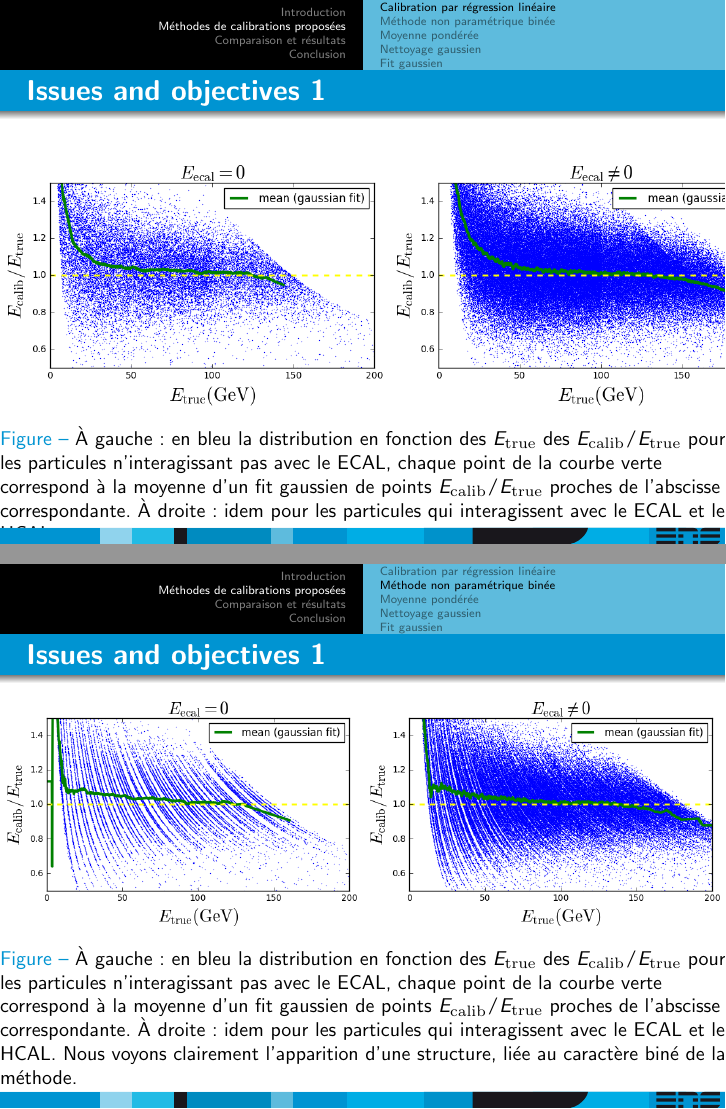
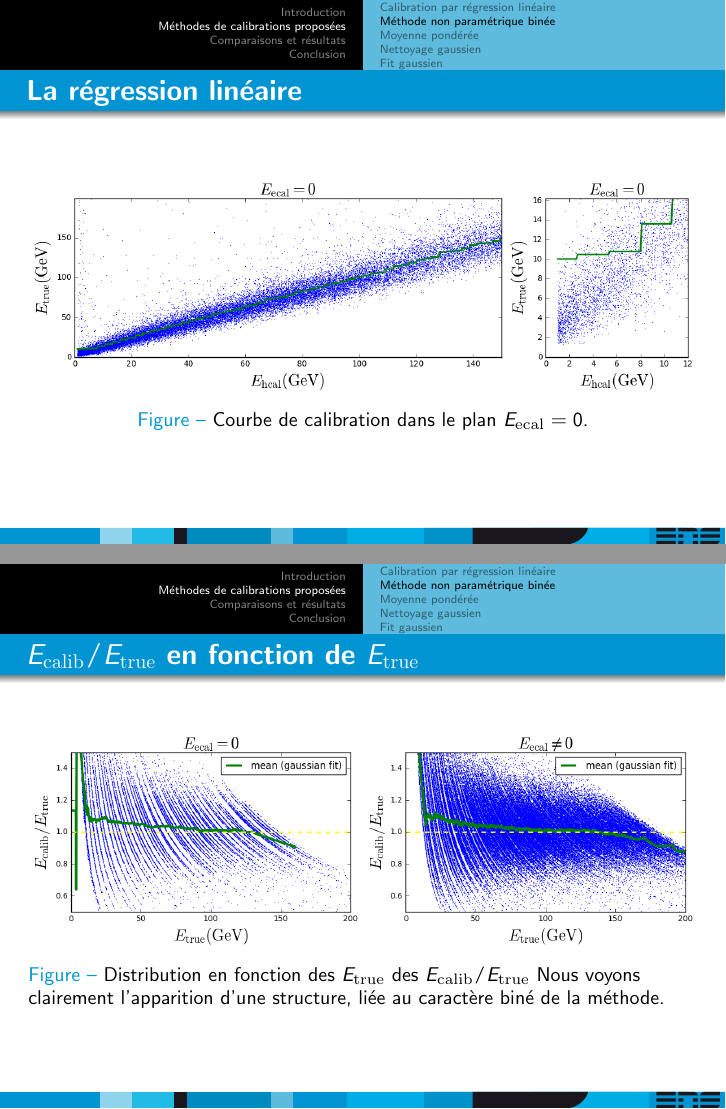
Before and after one commit to sniang/rapport-de-stage-M2, LaTeX slides (presentation.tex): pages 6 and 7 of 18 before the commit and pages 12 and 13 of 27 after it, joined at a grey line. Compiled offline with pdfLaTeX; the source files are stored in an older character set and shown here as Unicode.

Commit message:
regression linéaire

```diff
--- a/presentation.tex
+++ b/presentation.tex
@@ -15,8 +15,8 @@
 \title[Title]{Une méthode de calibration non paramétrique pour les calorimètres de CMS}
 \author[Samuel Niang]{Samuel Niang}
 \date{\today}
-  \setbeamersize{text margin left=0mm}
-  \setbeamersize{text margin right=0mm}
+  \setbeamersize{text margin left=5mm}
+  \setbeamersize{text margin right=5mm}
 
 
 % pour supprimer les symboles de navigation
@@ -79,4 +110,4 @@
 \section{Méthodes de calibrations proposées}
 
 \subsection{Calibration par régression linéaire}
-\begin{frame}{Issues and objectives 1}
+\begin{frame}{La régression linéaire}
@@ -82,0 +129 @@
+\begin{frame}{La régression linéaire}
@@ -82,0 +133 @@
+			\caption{Courbe de calibration dans le plan $E_{\rm ecal} = 0$.}
@@ -83,44 +138,52 @@
+\begin{frame}{$E_{\rm calib}/E_{\rm true}$ en fonction de $(E_{\rm ecal},E_{\rm hcal})$}
 \begin{figure}[!h]
 \begin{center}
-\includegraphics[height =4.5cm]{images/pictures/testLinearRegression/LinearRegression_ecalib_over_etrue_functionof_ecal_hcal.png}
-\caption{À gauche : en bleu $E_{\rm calib}/E_{\rm true}$ en fonction de $E_{\rm hcal}$ pour les particules n'interagissant pas avec le ECAL, chaque point de la courbe verte correspond à la moyenne d'un fit gaussien de points $E_{\rm calib}/E_{\rm true}$ proches de l'abscisse correspondante.
-À droite : chaque pixel correspond à la moyenne d'un fit gaussien de points $E_{\rm calib}/E_{\rm true}$ proches des coordonnées du pixel pour les particules qui interagissent avec le ECAL et le HCAL.}
+\includegraphics[width = \textwidth]{images/pictures/testLinearRegression/LinearRegression_ecalib_over_etrue_functionof_ecal_hcal.png}
+\caption{$E_{\rm calib}/E_{\rm true}$ en fonction de $(E_{\rm ecal},E_{\rm hcal})$}
 \label{LR_ecaliboveretrue_ecal_hcal}
 \end{center}
 \end{figure}
 \end{frame}
 
-\begin{frame}{Issues and objectives 1}
+\begin{frame}{$E_{\rm calib}/E_{\rm true}$ en fonction de $E_{\rm true}$}
 \begin{figure}[!h]
 \begin{center}
-\includegraphics[height =4.5cm]{images/pictures/testLinearRegression/LinearRegression_ecalib_over_etrue.png}
-\caption{À gauche : en bleu la distribution en fonction des $E_{\rm true}$ des $E_{\rm calib}/E_{\rm true}$ pour les particules n'interagissant pas avec le ECAL, chaque point de la courbe verte correspond à la moyenne d'un fit gaussien de points $E_{\rm calib}/E_{\rm true}$ proches de l'abscisse correspondante. À droite : idem pour les particules qui interagissent avec le ECAL et le HCAL.}
+\includegraphics[width = \textwidth]{images/pictures/testLinearRegression/LinearRegression_ecalib_over_etrue.png}
+\caption{Distribution en fonction des $E_{\rm true}$ des $E_{\rm calib}/E_{\rm true}$}
 \label{LR_ecaliboveretrue_etrue}
 \end{center}
 \end{figure}
 \end{frame}
 
 \subsection{Méthode non paramétrique binée}
-\begin{frame}{Issues and objectives 1}
+\begin{frame}{La régression linéaire}
+	\begin{figure}[!h]
+		\begin{center}
+			\includegraphics[width = \textwidth]{images/pictures/testCalibrationLego/CalibrationLego_calibration.png}
+			\caption{Courbe de calibration dans le plan $E_{\rm ecal} = 0$.}
+		\end{center}
+	\end{figure}
+\end{frame}
+
+\begin{frame}{$E_{\rm calib}/E_{\rm true}$ en fonction de $E_{\rm true}$}
 \begin{figure}[!h]
 \begin{center}
 \includegraphics[width=\textwidth]{images/pictures/testCalibrationLego/CalibrationLego_ecalib_over_etrue.png}
-\caption{À gauche : en bleu la distribution en fonction des $E_{\rm true}$ des $E_{\rm calib}/E_{\rm true}$ pour les particules n'interagissant pas avec le ECAL, chaque point de la courbe verte correspond à la moyenne d'un fit gaussien de points $E_{\rm calib}/E_{\rm true}$ proches de l'abscisse correspondante. À droite : idem pour les particules qui interagissent avec le ECAL et le HCAL. Nous voyons clairement l'apparition d'une structure, liée au caractère biné de la méthode.}
+\caption{Distribution en fonction des $E_{\rm true}$ des $E_{\rm calib}/E_{\rm true}$ Nous voyons clairement l'apparition d'une structure, liée au caractère biné de la méthode.}
 \label{ecaliboveretrueCL}
 \end{center}
 \end{figure}
 \end{frame}
 
-\begin{frame}{Issues and objectives 1}
+\begin{frame}{$E_{\rm calib}/E_{\rm true}$ en fonction de $(E_{\rm ecal},E_{\rm hcal})$}
 \begin{figure}[!h]
 \begin{center}
 \includegraphics[width=\textwidth]{images/pictures/testCalibrationLego/CalibrationLego_ecalib_over_etrue_functionof_ecal_hcal.png}
-\caption{À gauche : en bleu $E_{\rm calib}/E_{\rm true}$ en fonction de $E_{\rm hcal}$ pour les particules n'interagissant pas avec le ECAL, chaque point de la courbe verte correspond à la moyenne d'un fit gaussien de points $E_{\rm calib}/E_{\rm true}$ proches de l'abscisse correspondante.
-À droite : chaque pixel correspond à la moyenne d'un fit gaussien de points $E_{\rm calib}/E_{\rm true}$ proches des coordonnées du pixel pour les particules qui interagissent avec le ECAL et le HCAL.}
+\caption{$E_{\rm calib}/E_{\rm true}$ en fonction de $(E_{\rm ecal},E_{\rm hcal})$}
 \label{ecaliboveretrueCL_etrue}
 \end{center}
 \end{figure}
 \end{frame}
 
 \subsection{Moyenne pondérée}
-\begin{frame}{Issues and objectives 1}
+\begin{frame}{La régression linéaire}
@@ -126,0 +193 @@
+			\caption{Courbe de calibration dans le plan $E_{\rm ecal} = 0$.}
@@ -127,22 +198,22 @@
+\begin{frame}{$E_{\rm calib}/E_{\rm true}$ en fonction de $(E_{\rm ecal},E_{\rm hcal})$}
 \begin{figure}[!h]
 \begin{center}
 \includegraphics[width=\textwidth]{images/pictures/testKNN/KNN_ecalib_over_etrue_functionof_ecal_hcal.png}
-\caption{À gauche : en bleu $E_{\rm calib}/E_{\rm true}$ en fonction de $E_{\rm hcal}$ pour les particules n'interagissant pas avec le ECAL, chaque point de la courbe verte correspond à la moyenne d'un fit gaussien de points $E_{\rm calib}/E_{\rm true}$ proches de l'abscisse correspondante.
-À droite : chaque pixel correspond à la moyenne d'un fit gaussien de points $E_{\rm calib}/E_{\rm true}$ proches des coordonnées du pixel pour les particules qui interagissent avec le ECAL et le HCAL.}
+\caption{$E_{\rm calib}/E_{\rm true}$ en fonction de $(E_{\rm ecal},E_{\rm hcal})$}
 \label{ecaliboveretrueKNN_ecal_hcal}
 \end{center}
 \end{figure}
 \end{frame}
 
-\begin{frame}{Issues and objectives 1}
+\begin{frame}{$E_{\rm calib}/E_{\rm true}$ en fonction de $E_{\rm true}$}
 \begin{figure}[!h]
 \begin{center}
 \includegraphics[width=\textwidth]{images/pictures/testKNN/KNN_ecalib_over_etrue.png}
-\caption{À gauche : en bleu la distribution en fonction des $E_{\rm true}$ des $E_{\rm calib}/E_{\rm true}$ pour les particules n'interagissant pas avec le ECAL, chaque point de la courbe verte correspond à la moyenne d'un fit gaussien de points $E_{\rm calib}/E_{\rm true}$ proches de l'abscisse correspondante. À droite : idem pour les particules qui interagissent avec le ECAL et le HCAL.}
+\caption{Distribution en fonction des $E_{\rm true}$ des $E_{\rm calib}/E_{\rm true}$}
 \label{ecaliboveretrueKNN}
 \end{center}
 \end{figure}
 \end{frame}
 
 \subsection{Nettoyage gaussien}
-\begin{frame}{Issues and objectives 1}
+\begin{frame}{La régression linéaire}
@@ -148,0 +223 @@
+			\caption{Courbe de calibration dans le plan $E_{\rm ecal} = 0$.}
@@ -149,22 +228,22 @@
+\begin{frame}{$E_{\rm calib}/E_{\rm true}$ en fonction de $(E_{\rm ecal},E_{\rm hcal})$}
 \begin{figure}[!h]
 \begin{center}
 \includegraphics[width=0.8\textwidth]{images/pictures/testKNNGC/KNNGaussianCleaning_ecalib_over_etrue_functionof_ecal_hcal.png}
-\caption{À gauche : en bleu $E_{\rm calib}/E_{\rm true}$ en fonction de $E_{\rm hcal}$ pour les particules n'interagissant pas avec le ECAL, chaque point de la courbe verte correspond à la moyenne d'un fit gaussien de points $E_{\rm calib}/E_{\rm true}$ proches de l'abscisse correspondante.
-À droite : chaque pixel correspond à la moyenne d'un fit gaussien de points $E_{\rm calib}/E_{\rm true}$ proches des coordonnées du pixel pour les particules qui interagissent avec le ECAL et le HCAL.}
+\caption{$E_{\rm calib}/E_{\rm true}$ en fonction de $(E_{\rm ecal},E_{\rm hcal})$}
 \label{ecaliboveretrueKNNGC_ecal_hcal}
 \end{center}
 \end{figure}
 \end{frame}
 
-\begin{frame}{Issues and objectives 1}
+\begin{frame}{$E_{\rm calib}/E_{\rm true}$ en fonction de $E_{\rm true}$}
 \begin{figure}[!h]
 \begin{center}
 \includegraphics[width=0.8\textwidth]{images/pictures/testKNNGC/KNNGaussianCleaning_ecalib_over_etrue.png}
-\caption{À gauche : en bleu la distribution en fonction des $E_{\rm true}$ des $E_{\rm calib}/E_{\rm true}$ pour les particules n'interagissant pas avec le ECAL, chaque point de la courbe verte correspond à la moyenne d'un fit gaussien de points $E_{\rm calib}/E_{\rm true}$ proches de l'abscisse correspondante. À droite : idem pour les particules qui interagissent avec le ECAL et le HCAL.}
+\caption{Distribution en fonction des $E_{\rm true}$ des $E_{\rm calib}/E_{\rm true}$}
 \label{ecaliboveretrueKNNGC}
 \end{center}
 \end{figure}
 \end{frame}
 
 \subsection{Fit gaussien}
-\begin{frame}{Issues and objectives 1}
+\begin{frame}{La régression linéaire}
@@ -170,0 +253 @@
+			\caption{Courbe de calibration dans le plan $E_{\rm ecal} = 0$.}
@@ -171,24 +258,24 @@
+\begin{frame}{$E_{\rm calib}/E_{\rm true}$ en fonction de $E_{\rm true}$}
 \begin{figure}[!h]
 \begin{center}
 \includegraphics[width=\textwidth]{images/pictures/testKNNGF/KNNGaussianFit_ecalib_over_etrue.png}
-\caption{À gauche : en bleu la distribution en fonction des $E_{\rm true}$ des $E_{\rm calib}/E_{\rm true}$ pour les particules n'interagissant pas avec le ECAL, chaque point de la courbe verte correspond à la moyenne d'un fit gaussien de points $E_{\rm calib}/E_{\rm true}$ proches de l'abscisse correspondante. À droite : idem pour les particules qui interagissent avec le ECAL et le HCAL.}
+\caption{Distribution en fonction des $E_{\rm true}$ des $E_{\rm calib}/E_{\rm true}$}
 \label{ecaliboveretrueKNNGF}
 \end{center}
 \end{figure}
 \end{frame}
 
-\begin{frame}{Issues and objectives 1}
+\begin{frame}{$E_{\rm calib}/E_{\rm true}$ en fonction de $(E_{\rm ecal},E_{\rm hcal})$}
 \begin{figure}[!h]
 \begin{center}
 \includegraphics[width=\textwidth]{images/pictures/testKNNGF/KNNGaussianFit_ecalib_over_etrue_functionof_ecal_hcal.png}
-\caption{À gauche : en bleu $E_{\rm calib}/E_{\rm true}$ en fonction de $E_{\rm hcal}$ pour les particules n'interagissant pas avec le ECAL, chaque point de la courbe verte correspond à la moyenne d'un fit gaussien de points $E_{\rm calib}/E_{\rm true}$ proches de l'abscisse correspondante.
-À droite : chaque pixel correspond à la moyenne d'un fit gaussien de points $E_{\rm calib}/E_{\rm true}$ proches des coordonnées du pixel pour les particules qui interagissent avec le ECAL et le HCAL.}
+\caption{$E_{\rm calib}/E_{\rm true}$ en fonction de $(E_{\rm ecal},E_{\rm hcal})$}
 \label{ecaliboveretrueKNNGF_ecal_hcal}
 \end{center}
 \end{figure}
 \end{frame}
 
-\section{Comparaison et résultats}
+\section{Comparaisons et résultats}
 \begin{frame}{$E_{\rm calib}/E_{\rm true}$ moyens en fonction de $(E_{\rm ecal},E_{\rm hcal})$}
 \begin{figure}
 \begin{center}
```
Also changed, not shown: presentation.pdf, presentation.tex (74 more changed lines), 2 other files.
